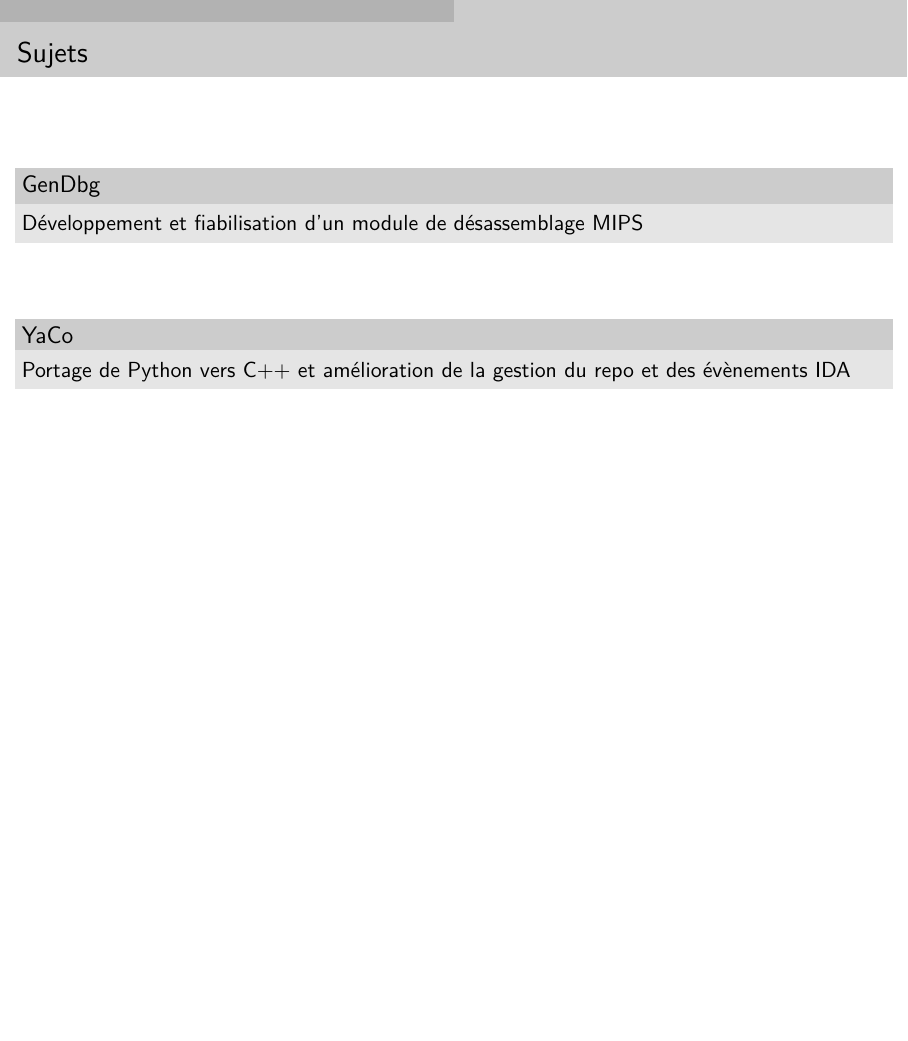
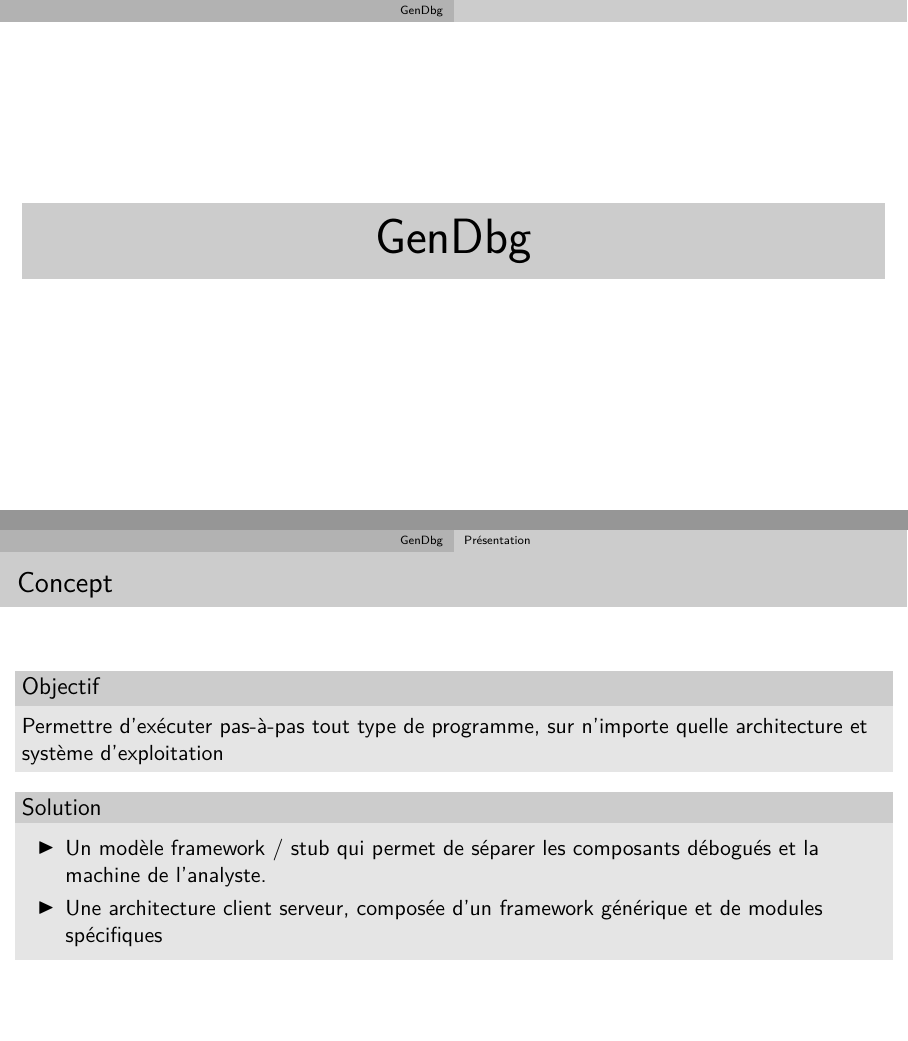
Before and after one commit to pinam45/UTBM_ST40_Rapport_de_stage_DGA, LaTeX slides (PRESENTATION_DGA.tex): page 2 of 2 before the commit and pages 3 and 4 of 4 after it, the two joined at a grey line, the shorter picture padded with empty space. Compiled offline with XeLaTeX.

Commit message:
PRESENTATION_DGA: GenDbg / Présentation / Concept

```diff
--- a/PRESENTATION_DGA.tex
+++ b/PRESENTATION_DGA.tex
@@ -120,4 +120,18 @@
 			Portage de Python vers C++ et amélioration de la gestion du repo et des évènements IDA
 		\end{block}
 	\end{frame}
+	\section{GenDbg}
+		\subsection{Présentation}
+			\begin{frame}
+				\frametitle{Concept}
+				\begin{block}{Objectif}
+					Permettre d'exécuter pas-à-pas tout type de programme, sur n'importe quelle architecture et système d'exploitation
+				\end{block}
+				\begin{block}{Solution}
+					\begin{itemize}
+						\item Un modèle framework / stub qui permet de séparer les composants débogués et la machine de l'analyste.
+						\item Une architecture client serveur, composée d'un framework générique et de modules spécifiques
+					\end{itemize}
+				\end{block}
+			\end{frame}
 \end{document}
```
